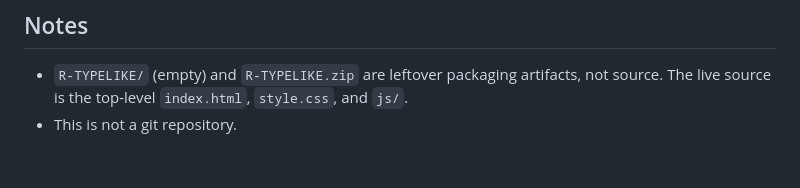
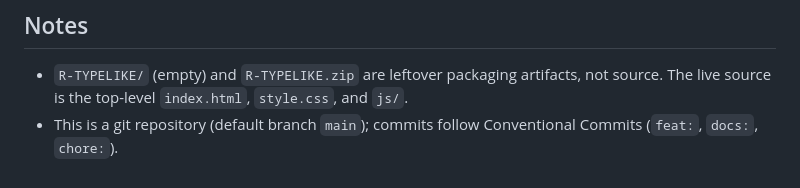
Before and after one commit to mathemagie/r_type, a Markdown page: CLAUDE.md, the part around the change. Rendered like a GitHub page.

Commit message:
docs: correct CLAUDE.md note — project is a git repo
Co-Authored-By: Claude Opus 4.8 (1M context) <noreply@anthropic.com>

```diff
--- a/CLAUDE.md
+++ b/CLAUDE.md
@@ -72,4 +72,5 @@ Globals and their roles:
 
 - `R-TYPELIKE/` (empty) and `R-TYPELIKE.zip` are leftover packaging artifacts, not
   source. The live source is the top-level `index.html`, `style.css`, and `js/`.
-- This is not a git repository.
+- This is a git repository (default branch `main`); commits follow Conventional
+  Commits (`feat:`, `docs:`, `chore:`).
```
